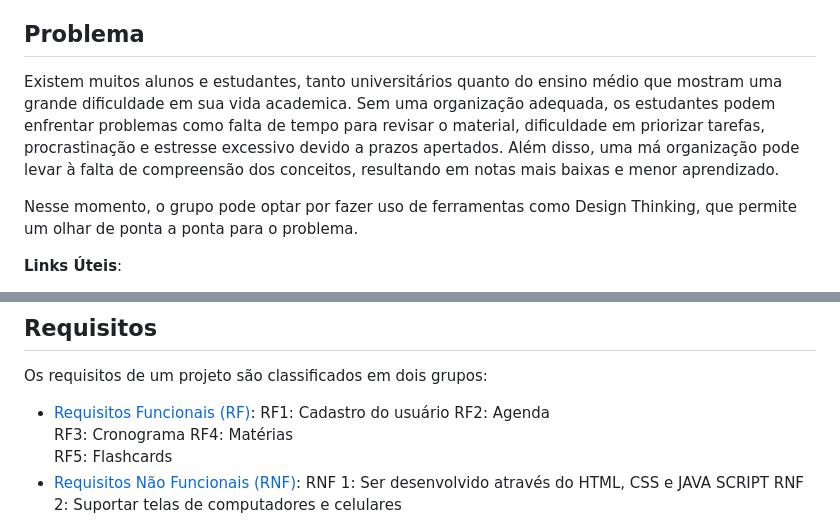
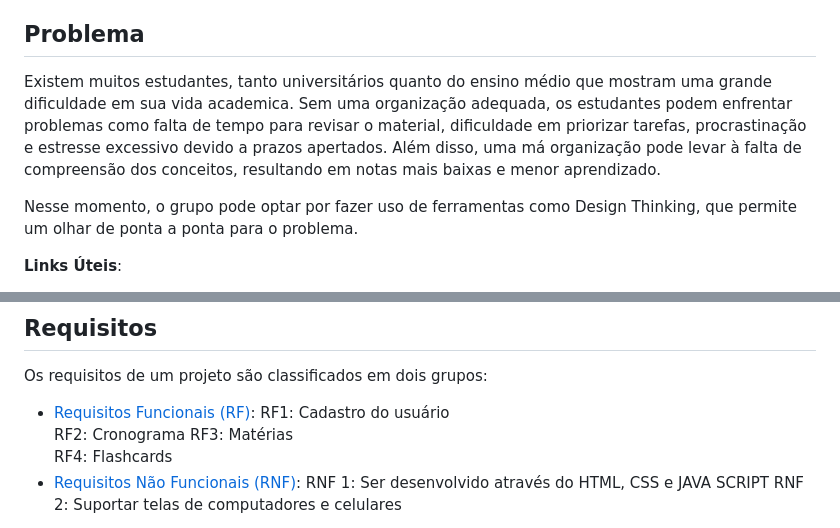
Before and after one commit to ICEI-PUC-Minas-PMGES-TI/pmg-es-2024-1-ti1-2010200-agencia-de-estudos, a Markdown page: docs/README.md, 2 parts joined by grey strips. Rendered like a GitHub page.

```diff
--- a/docs/README.md
+++ b/docs/README.md
@@ -27,7 +27,7 @@ Esta seção traz explicações breves sobre o conjunto de artefatos que precisa
 
 ## Problema
 
-Existem muitos alunos e estudantes, tanto universitários quanto do ensino médio que mostram uma grande dificuldade em sua vida academica. Sem uma organização adequada, os estudantes podem enfrentar problemas como falta de tempo para revisar o material, dificuldade em priorizar tarefas, procrastinação e estresse excessivo devido a prazos apertados. Além disso, uma má organização pode levar à falta de compreensão dos conceitos, resultando em notas mais baixas e menor aprendizado.
+Existem muitos estudantes, tanto universitários quanto do ensino médio que mostram uma grande dificuldade em sua vida academica. Sem uma organização adequada, os estudantes podem enfrentar problemas como falta de tempo para revisar o material, dificuldade em priorizar tarefas, procrastinação e estresse excessivo devido a prazos apertados. Além disso, uma má organização pode levar à falta de compreensão dos conceitos, resultando em notas mais baixas e menor aprendizado.
 
 Nesse momento, o grupo pode optar por fazer uso de ferramentas como Design Thinking, que permite um olhar de ponta a ponta para o problema.
 
@@ -95,10 +95,9 @@ Os requisitos de um projeto são classificados em dois grupos:
 
 - [Requisitos Funcionais (RF)](https://pt.wikipedia.org/wiki/Requisito_funcional):
 RF1: Cadastro do usuário
-RF2: Agenda
-RF3: Cronograma
-RF4: Matérias
-RF5: Flashcards
+RF2: Cronograma
+RF3: Matérias
+RF4: Flashcards
 - [Requisitos Não Funcionais (RNF)](https://pt.wikipedia.org/wiki/Requisito_n%C3%A3o_funcional):
 RNF 1: Ser desenvolvido através do HTML, CSS e JAVA SCRIPT
 RNF 2: Suportar telas de computadores e celulares
```
